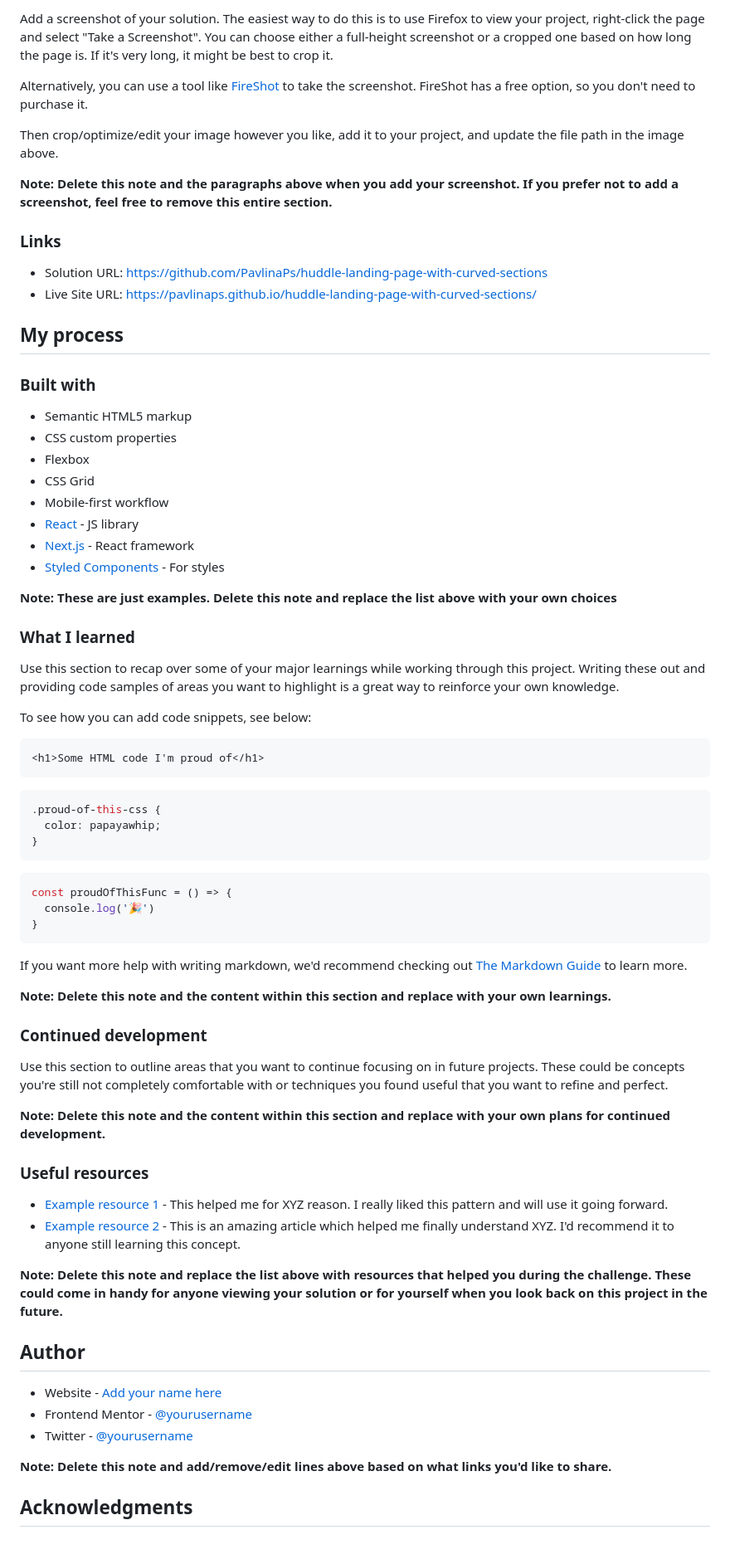
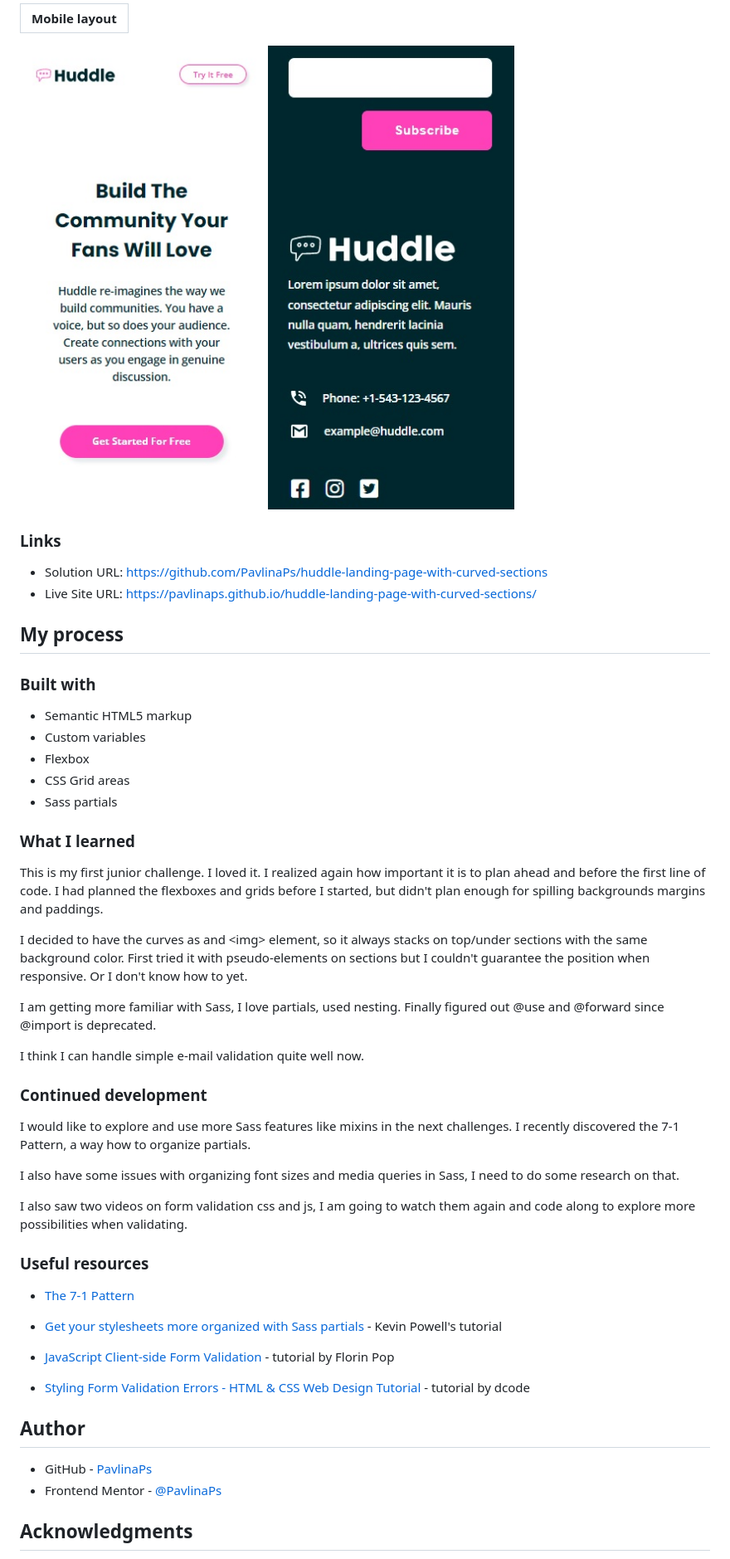
Before and after one commit to PavlinaPs/huddle-landing-page-with-curved-sections, a Markdown page: README.md, the part around one of its changes. Shown at 83% size. Drawn GitHub-style; pictures changed too: screenshots/screenshot-mobile-bottom.jpg (added), screenshots/screenshot-mobile-top.jpg (added).

Commit message:
fixed curves on desktop layout, added screenshots nad README, removed attribution temporarily

````diff
--- a/README.md
+++ b/README.md
@@ -33,11 +33,7 @@ Users should be able to:
 
-Add a screenshot of your solution. The easiest way to do this is to use Firefox to view your project, right-click the page and select "Take a Screenshot". You can choose either a full-height screenshot or a cropped one based on how long the page is. If it's very long, it might be best to crop it.
-
-Alternatively, you can use a tool like [FireShot](https://getfireshot.com/) to take the screenshot. FireShot has a free option, so you don't need to purchase it.
-
-Then crop/optimize/edit your image however you like, add it to your project, and update the file path in the image above.
-
-**Note: Delete this note and the paragraphs above when you add your screenshot. If you prefer not to add a screenshot, feel free to remove this entire section.**
+| Mobile layout |
+|:--:|
+![Mobile layout](./screenshots/screenshot-mobile-top.jpg) ![Mobile layout](./screenshots/screenshot-mobile-bottom.jpg)
 
 ### Links
 
@@ -49,60 +45,41 @@ Then crop/optimize/edit your image however you like, add it to your project, and
 ### Built with
 
 - Semantic HTML5 markup
-- CSS custom properties
+- Custom variables
 - Flexbox
-- CSS Grid
-- Mobile-first workflow
-- [React](https://reactjs.org/) - JS library
-- [Next.js](https://nextjs.org/) - React framework
-- [Styled Components](https://styled-components.com/) - For styles
-
-**Note: These are just examples. Delete this note and replace the list above with your own choices**
+- CSS Grid areas
+- Sass partials
 
 ### What I learned
 
-Use this section to recap over some of your major learnings while working through this project. Writing these out and providing code samples of areas you want to highlight is a great way to reinforce your own knowledge.
+This is my first junior challenge. I loved it. I realized again how important it is to plan ahead and before the first line of code. I had planned the flexboxes and grids before I started, but didn't plan enough for spilling backgrounds margins and paddings.
 
-To see how you can add code snippets, see below:
+I decided to have the curves as and \<img> element, so it always stacks on top/under sections with the same background color. First tried it with pseudo-elements on sections but I couldn't guarantee the position when responsive. Or I don't know how to yet.
 
-```html
-<h1>Some HTML code I'm proud of</h1>
-```
-```css
-.proud-of-this-css {
-  color: papayawhip;
-}
-```
-```js
-const proudOfThisFunc = () => {
-  console.log('🎉')
-}
-```
+I am getting more familiar with Sass, I love partials, used nesting. Finally figured out @use and @forward since @import is deprecated.
 
-If you want more help with writing markdown, we'd recommend checking out [The Markdown Guide](https://www.markdownguide.org/) to learn more.
-
-**Note: Delete this note and the content within this section and replace with your own learnings.**
+I think I can handle simple e-mail validation quite well now.
 
 ### Continued development
 
-Use this section to outline areas that you want to continue focusing on in future projects. These could be concepts you're still not completely comfortable with or techniques you found useful that you want to refine and perfect.
+I would like to explore and use more Sass features like mixins in the next challenges. I recently discovered the 7-1 Pattern, a way how to organize partials.
 
-**Note: Delete this note and the content within this section and replace with your own plans for continued development.**
+I also have some issues with organizing font sizes and media queries in Sass, I need to do some research on that.
+
+I also saw two videos on form validation css and js, I am going to watch them again and code along to explore more possibilities when validating.
 
 ### Useful resources
 
-- [Example resource 1](https://www.example.com) - This helped me for XYZ reason. I really liked this pattern and will use it going forward.
-- [Example resource 2](https://www.example.com) - This is an amazing article which helped me finally understand XYZ. I'd recommend it to anyone still learning this concept.
+- [The 7-1 Pattern](https://sass-guidelin.es/#the-7-1-pattern)
+- [Get your stylesheets more organized with Sass partials](https://youtu.be/9Ld-aOKsEDk) - Kevin Powell's tutorial
 
-**Note: Delete this note and replace the list above with resources that helped you during the challenge. These could come in handy for anyone viewing your solution or for yourself when you look back on this project in the future.**
+- [JavaScript Client-side Form Validation](https://youtu.be/rsd4FNGTRBw) - tutorial by Florin Pop
+- [Styling Form Validation Errors - HTML & CSS Web Design Tutorial](https://youtu.be/6NdWrZ77YO4) - tutorial by dcode
 
 ## Author
 
-- Website - [Add your name here](https://www.your-site.com)
-- Frontend Mentor - [@yourusername](https://www.frontendmentor.io/profile/yourusername)
-- Twitter - [@yourusername](https://www.twitter.com/yourusername)
-
-**Note: Delete this note and add/remove/edit lines above based on what links you'd like to share.**
+- GitHub - [PavlinaPs](https://github.com/PavlinaPs)
+- Frontend Mentor - [@PavlinaPs](https://www.frontendmentor.io/profile/PavlinaPs)
 
 ## Acknowledgments
 
````
Also changed, not shown: other parts of README.md (+4 -6 lines), screenshots/screenshot-desktop-bottom.jpg (added), screenshots/screenshot-desktop-top.jpg (added), 1 other file.
